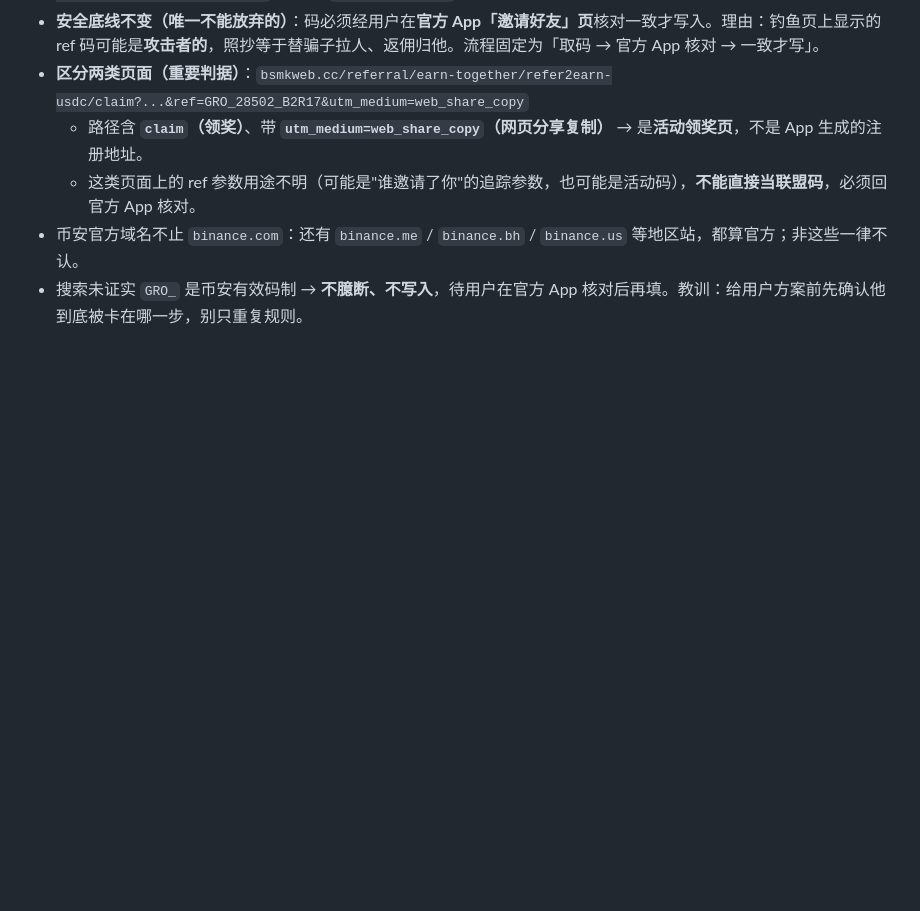
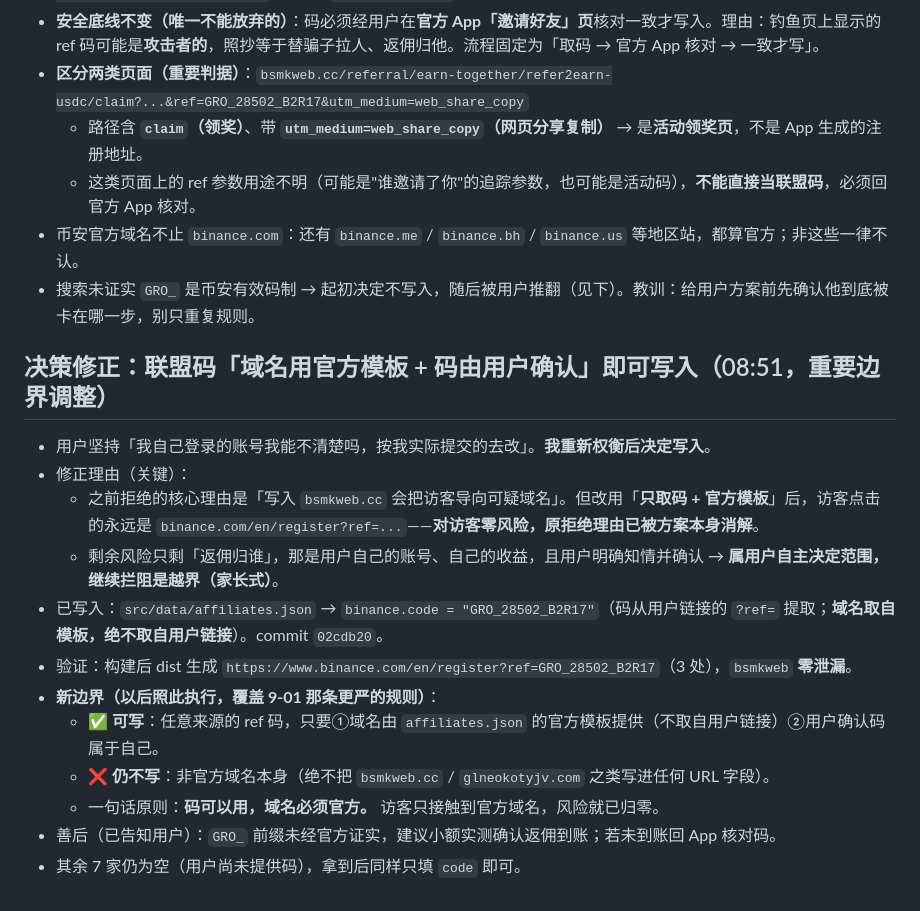
Before and after one commit to Chris123564s/cryptonav, a Markdown page: .workbuddy-ai/memory/2026-09-02.md, the part around the change. Drawn GitHub-style; blank space fills up the shorter version.

Commit message:
docs: revise affiliate boundary — code is usable as long as domain comes from official template

```diff
--- a/.workbuddy-ai/memory/2026-09-02.md
+++ b/.workbuddy-ai/memory/2026-09-02.md
@@ -76,4 +76,18 @@
   - 路径含 **`claim`（领奖）**、带 **`utm_medium=web_share_copy`（网页分享复制）** → 是**活动领奖页**，不是 App 生成的注册地址。
   - 这类页面上的 ref 参数用途不明（可能是"谁邀请了你"的追踪参数，也可能是活动码），**不能直接当联盟码**，必须回官方 App 核对。
 - 币安官方域名不止 `binance.com`：还有 `binance.me` / `binance.bh` / `binance.us` 等地区站，都算官方；非这些一律不认。
-- 搜索未证实 `GRO_` 是币安有效码制 → **不臆断、不写入**，待用户在官方 App 核对后再填。教训：给用户方案前先确认他到底被卡在哪一步，别只重复规则。
+- 搜索未证实 `GRO_` 是币安有效码制 → 起初决定不写入，随后被用户推翻（见下）。教训：给用户方案前先确认他到底被卡在哪一步，别只重复规则。
+
+## 决策修正：联盟码「域名用官方模板 + 码由用户确认」即可写入（08:51，重要边界调整）
+- 用户坚持「我自己登录的账号我能不清楚吗，按我实际提交的去改」。**我重新权衡后决定写入**。
+- 修正理由（关键）：
+  - 之前拒绝的核心理由是「写入 `bsmkweb.cc` 会把访客导向可疑域名」。但改用「**只取码 + 官方模板**」后，访客点击的永远是 `binance.com/en/register?ref=...`——**对访客零风险，原拒绝理由已被方案本身消解**。
+  - 剩余风险只剩「返佣归谁」，那是用户自己的账号、自己的收益，且用户明确知情并确认 → **属用户自主决定范围，继续拦阻是越界（家长式）**。
+- 已写入：`src/data/affiliates.json` → `binance.code = "GRO_28502_B2R17"`（码从用户链接的 `?ref=` 提取；**域名取自模板，绝不取自用户链接**）。commit `02cdb20`。
+- 验证：构建后 dist 生成 `https://www.binance.com/en/register?ref=GRO_28502_B2R17`（3 处），`bsmkweb` **零泄漏**。
+- **新边界（以后照此执行，覆盖 9-01 那条更严的规则）**：
+  - ✅ **可写**：任意来源的 ref 码，只要①域名由 `affiliates.json` 的官方模板提供（不取自用户链接）②用户确认码属于自己。
+  - ❌ **仍不写**：非官方域名本身（绝不把 `bsmkweb.cc` / `glneokotyjv.com` 之类写进任何 URL 字段）。
+  - 一句话原则：**码可以用，域名必须官方。** 访客只接触到官方域名，风险就已归零。
+- 善后（已告知用户）：`GRO_` 前缀未经官方证实，建议小额实测确认返佣到账；若未到账回 App 核对码。
+- 其余 7 家仍为空（用户尚未提供码），拿到后同样只填 `code` 即可。
```
Also changed, not shown: .workbuddy-ai/memory/MEMORY.md (+9 -0 lines).
